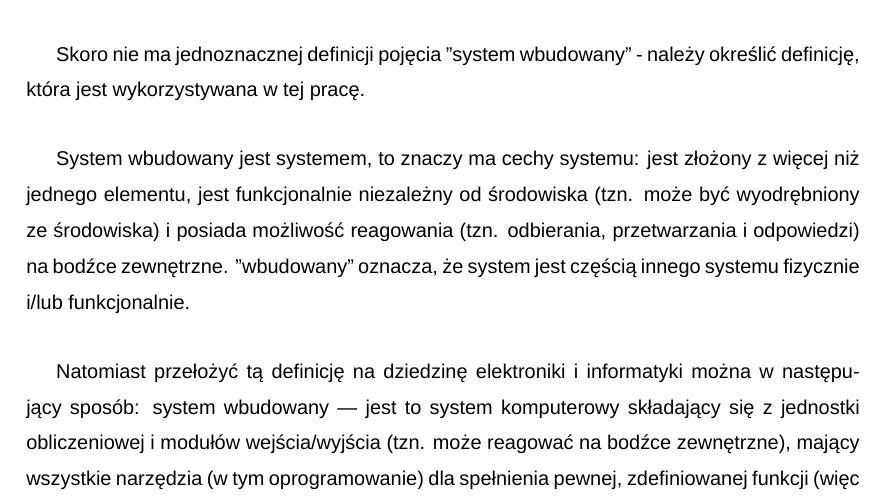
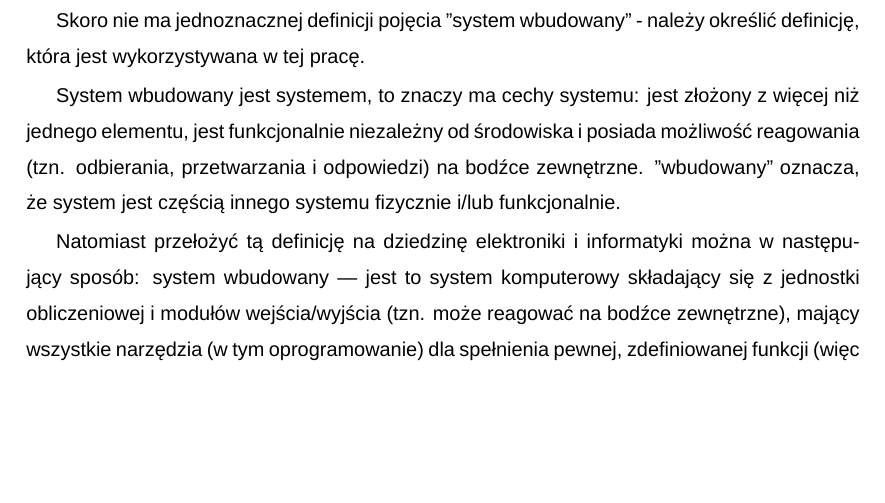
Before and after one commit to DaniilKl/GraduateWork, a LaTeX thesis (Docs/Thesis/main.tex, which reads Docs/Thesis/Sections/Appendices.tex): part of page 17 of 22, cut so that both start at the same text, the shorter picture padded with empty space. Compiled offline with LuaLaTeX; a missing font is replaced by an installed copy or a similar font.

Commit message:
Sections: Appendices: amend zalacznik nr 1
Signed-off-by: Daniil Klimuk <danik.klimuk13@gmail.com>

```diff
--- a/Docs/Thesis/Sections/Appendices.tex
+++ b/Docs/Thesis/Sections/Appendices.tex
@@ -9,9 +9,9 @@ Skoro nie ma jednoznacznej definicji pojęcia "system wbudowany" - należy okre
 wykorzystywana w tej pracę.
 
 System wbudowany jest systemem, to znaczy ma cechy systemu: jest złożony z więcej niż jednego elementu,
-jest funkcjonalnie niezależny od środowiska (tzn. może być wyodrębniony ze środowiska) i posiada
-możliwość reagowania (tzn. odbierania, przetwarzania i odpowiedzi) % TODO: odbierania? możliwość?
-na bodźce zewnętrzne. "wbudowany" oznacza, że system jest częścią innego systemu fizycznie i/lub
+jest funkcjonalnie niezależny od środowiska i posiada możliwość reagowania (tzn. odbierania,
+przetwarzania i odpowiedzi) na bodźce zewnętrzne. "wbudowany" oznacza, że system jest częścią innego
+systemu fizycznie i/lub
 funkcjonalnie.
 
 Natomiast przełożyć tą definicję na dziedzinę elektroniki i informatyki można w następujący sposób:
```
